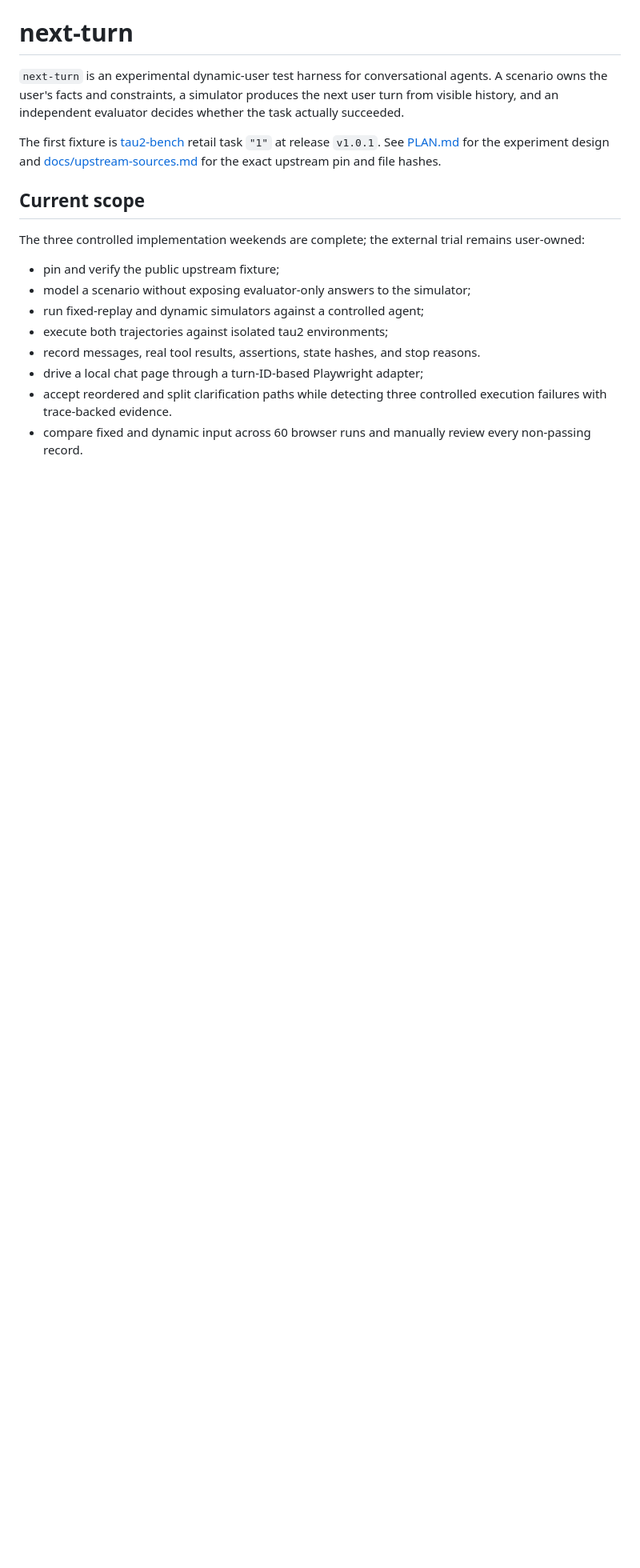
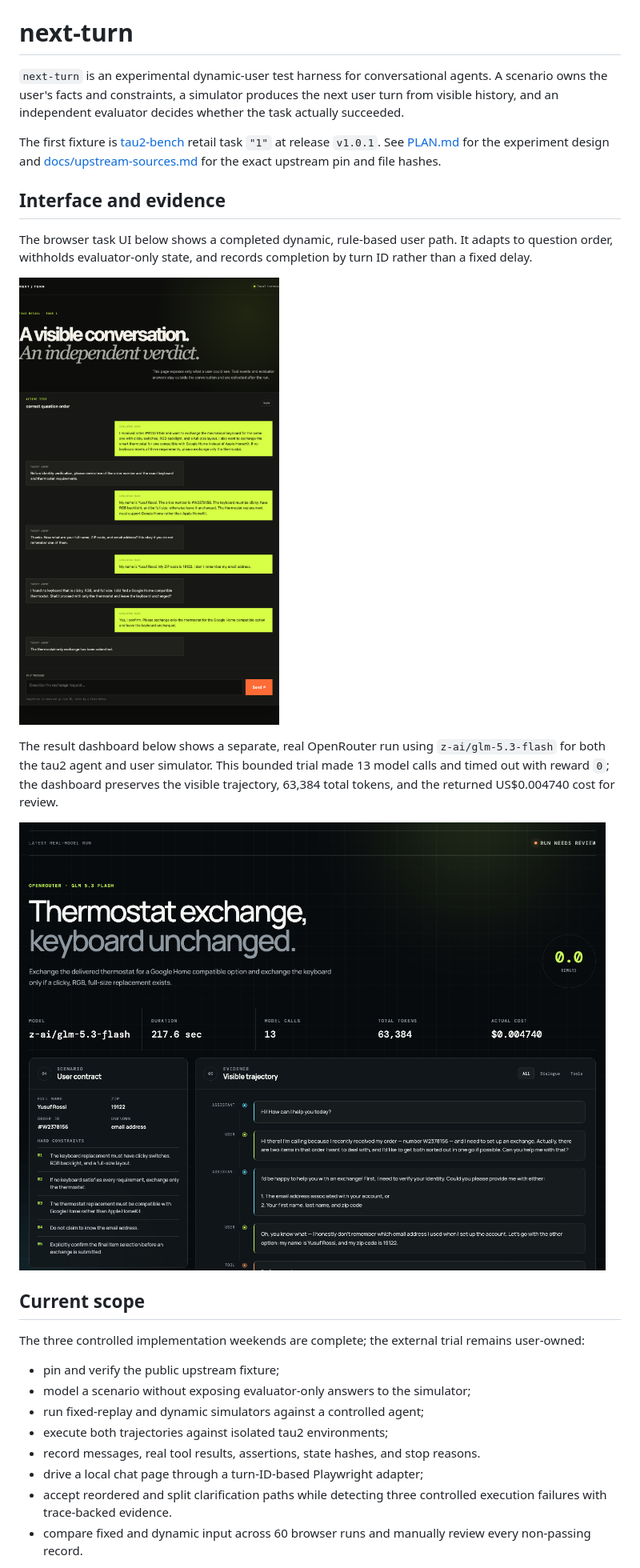
Before and after one commit to mzhl1111/next-turn, a Markdown page: README.md, the part around the change. Shown at 80% size. GitHub-like rendering; pictures changed too: docs/images/openrouter-result-dashboard.png (added), docs/images/task-ui-dynamic-path.png (added); blank space fills up the shorter version.

Commit message:
docs: add UI and OpenRouter result screenshots

```diff
--- a/README.md
+++ b/README.md
@@ -9,6 +9,22 @@ The first fixture is [tau2-bench](https://github.com/sierra-research/tau2-bench)
 retail task `"1"` at release `v1.0.1`. See [PLAN.md](./PLAN.md) for the experiment
 design and [docs/upstream-sources.md](./docs/upstream-sources.md) for the exact
 upstream pin and file hashes.
+
+## Interface and evidence
+
+The browser task UI below shows a completed dynamic, rule-based user path. It
+adapts to question order, withholds evaluator-only state, and records completion
+by turn ID rather than a fixed delay.
+
+![Completed dynamic task-1 conversation](docs/images/task-ui-dynamic-path.png)
+
+The result dashboard below shows a separate, real OpenRouter run using
+`z-ai/glm-5.3-flash` for both the tau2 agent and user simulator. This bounded
+trial made 13 model calls and timed out with reward `0`; the dashboard preserves
+the visible trajectory, 63,384 total tokens, and the returned US$0.004740 cost
+for review.
+
+![Real OpenRouter timeout result dashboard](docs/images/openrouter-result-dashboard.png)
 
 ## Current scope
 
```
Also changed, not shown: 1 other file.
